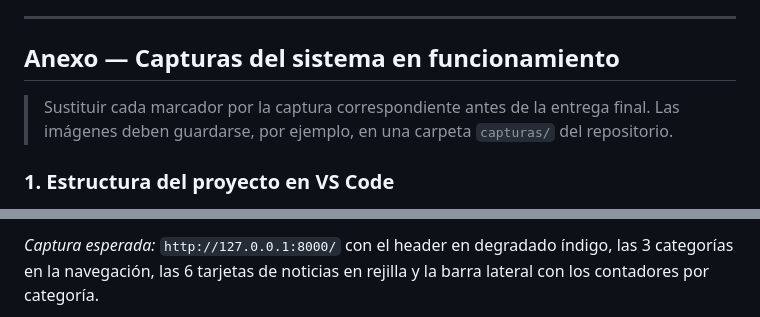
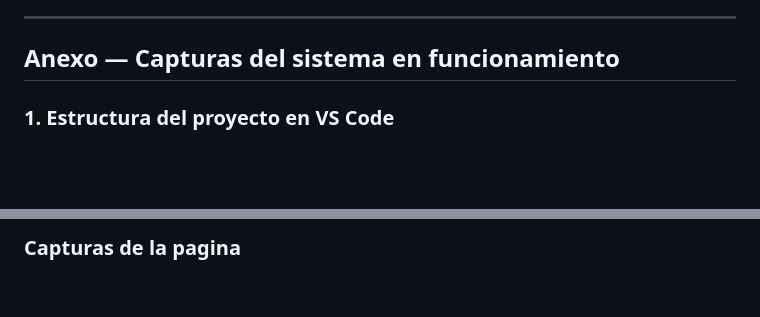
Before and after one commit to Alexis-Prieto/Laboratorio-06---Desarrollo-de-Aplicaciones-Empresariales, a Markdown page: ENTREGABLE_LAB06.md, 2 parts joined by grey strips. GitHub-like rendering; blank space fills up the shorter version.

```diff
--- a/ENTREGABLE_LAB06.md
+++ b/ENTREGABLE_LAB06.md
@@ -1319,9 +1319,5 @@ Las pruebas de escapado son la comprobación automática del Paso 12:
 
 ## Anexo — Capturas del sistema en funcionamiento
 
-> Sustituir cada marcador por la captura correspondiente antes de la entrega
-> final. Las imágenes deben guardarse, por ejemplo, en una carpeta `capturas/`
-> del repositorio.
-
 ### 1. Estructura del proyecto en VS Code
 
@@ -1337,5 +1331,3 @@ Las pruebas de escapado son la comprobación automática del Paso 12:
 
-*Captura esperada:* `http://127.0.0.1:8000/` con el header en degradado índigo,
-las 3 categorías en la navegación, las 6 tarjetas de noticias en rejilla y la
-barra lateral con los contadores por categoría.
+### Capturas de la pagina
 
```
Also changed, not shown: other parts of ENTREGABLE_LAB06.md (+84 -30 lines).
